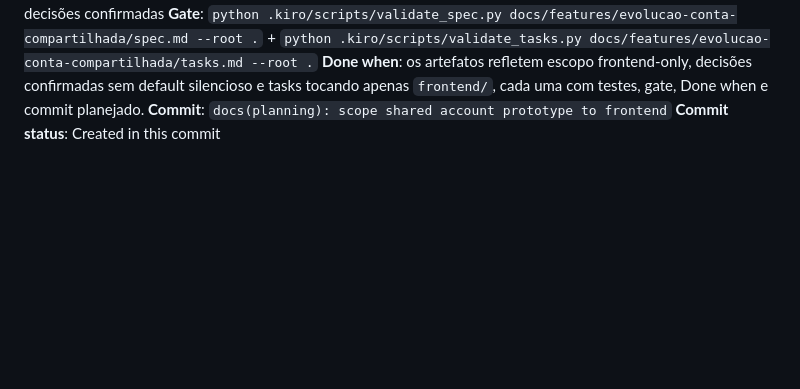
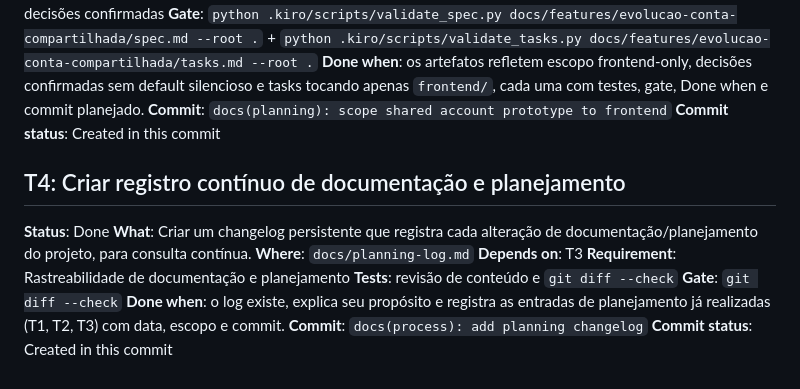
Before and after one commit to ThiagoGabrielMarinho/divisor-de-valores-viagem, a Markdown page: trip-splitter/docs/tasks.md, the part around the change. Rendered like a GitHub page; blank space fills up the shorter version.

Commit message:
docs(process): add planning changelog

```diff
--- a/trip-splitter/docs/tasks.md
+++ b/trip-splitter/docs/tasks.md
@@ -40,3 +40,16 @@ Este arquivo mantém o histórico das unidades de trabalho documentais do projet
 **Done when**: os artefatos refletem escopo frontend-only, decisões confirmadas sem default silencioso e tasks tocando apenas `frontend/`, cada uma com testes, gate, Done when e commit planejado.
 **Commit**: `docs(planning): scope shared account prototype to frontend`
 **Commit status**: Created in this commit
+
+## T4: Criar registro contínuo de documentação e planejamento
+
+**Status**: Done
+**What**: Criar um changelog persistente que registra cada alteração de documentação/planejamento do projeto, para consulta contínua.
+**Where**: `docs/planning-log.md`
+**Depends on**: T3
+**Requirement**: Rastreabilidade de documentação e planejamento
+**Tests**: revisão de conteúdo e `git diff --check`
+**Gate**: `git diff --check`
+**Done when**: o log existe, explica seu propósito e registra as entradas de planejamento já realizadas (T1, T2, T3) com data, escopo e commit.
+**Commit**: `docs(process): add planning changelog`
+**Commit status**: Created in this commit
```
Also changed, not shown: trip-splitter/docs/planning-log.md (added, +46 -0 lines).
